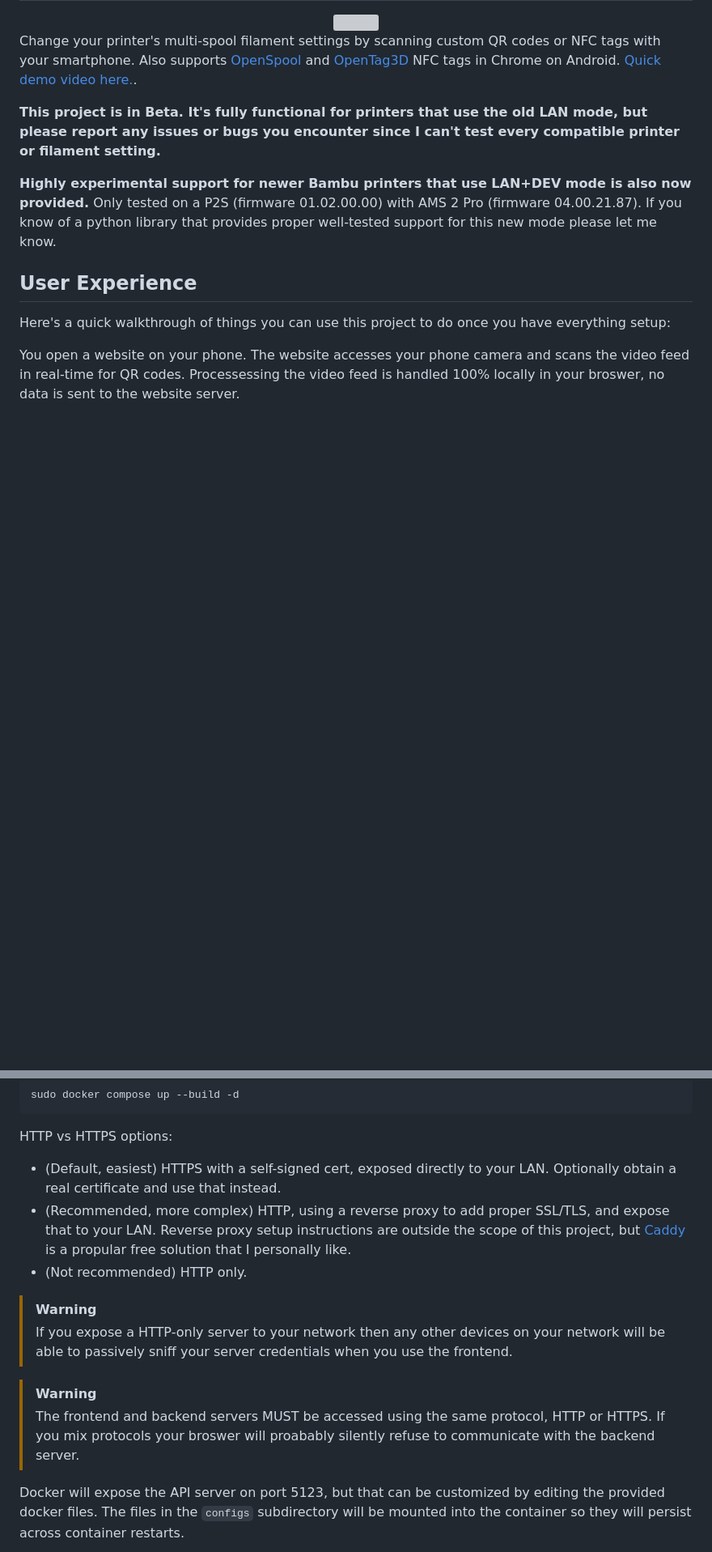
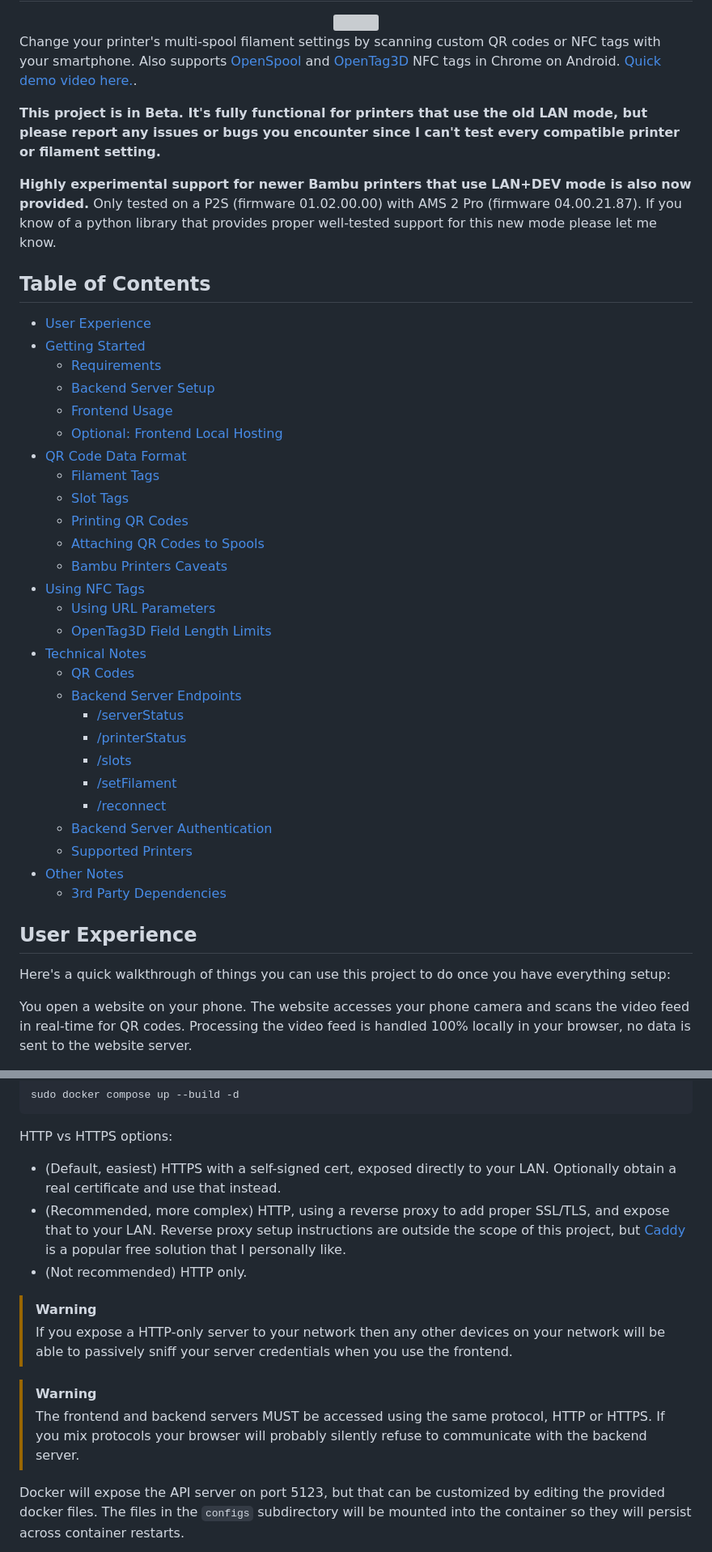
Before and after one commit to Aptimex/QRSpool, a Markdown page: README.md, 2 parts joined by grey strips. Shown at 81% size. GitHub-like rendering; blank space fills up the shorter version; grey boxes are pictures that could not be loaded.

```diff
--- a/README.md
+++ b/README.md
@@ -12,11 +12,40 @@ Change your printer's multi-spool filament settings by scanning custom QR codes
 
 **Highly experimental support for newer Bambu printers that use LAN+DEV mode is also now provided.** Only tested on a P2S (firmware 01.02.00.00) with AMS 2 Pro (firmware 04.00.21.87). If you know of a python library that provides proper well-tested support for this new mode please let me know.
 
+## Table of Contents
+- [User Experience](#user-experience)
+- [Getting Started](#getting-started)
+  - [Requirements](#requirements)
+  - [Backend Server Setup](#backend-server-setup)
+  - [Frontend Usage](#frontend-usage)
+  - [Optional: Frontend Local Hosting](#optional-frontend-local-hosting)
+- [QR Code Data Format](#qr-code-data-format)
+  - [Filament Tags](#filament-tags)
+  - [Slot Tags](#slot-tags)
+  - [Printing QR Codes](#printing-qr-codes)
+  - [Attaching QR Codes to Spools](#attaching-qr-codes-to-spools)
+  - [Bambu Printers Caveats](#bambu-printers-caveats)
+- [Using NFC Tags](#using-nfc-tags)
+  - [Using URL Parameters](#using-url-parameters)
+  - [OpenTag3D Field Length Limits](#opentag3d-field-length-limits)
+- [Technical Notes](#technical-notes)
+  - [QR Codes](#qr-codes)
+  - [Backend Server Endpoints](#backend-server-endpoints)
+    - [/serverStatus](#serverstatus)
+    - [/printerStatus](#printerstatus)
+    - [/slots](#slots)
+    - [/setFilament](#setfilament)
+    - [/reconnect](#reconnect)
+  - [Backend Server Authentication](#backend-server-authentication)
+  - [Supported Printers](#supported-printers)
+- [Other Notes](#other-notes)
+  - [3rd Party Dependencies](#3rd-party-dependencies)
+
 ## User Experience
 
 Here's a quick walkthrough of things you can use this project to do once you have everything setup:
 
-You open a website on your phone. The website accesses your phone camera and scans the video feed in real-time for QR codes. Processessing the video feed is handled 100% locally in your broswer, no data is sent to the website server.
+You open a website on your phone. The website accesses your phone camera and scans the video feed in real-time for QR codes. Processing the video feed is handled 100% locally in your browser, no data is sent to the website server.
 
 <img align="center" src="media/scanning.png">
 
@@ -63,14 +92,14 @@ sudo docker compose up --build -d
 
 HTTP vs HTTPS options:
 - (Default, easiest) HTTPS with a self-signed cert, exposed directly to your LAN. Optionally obtain a real certificate and use that instead.
-- (Recommended, more complex) HTTP, using a reverse proxy to add proper SSL/TLS, and expose that to your LAN. Reverse proxy setup instructions are outside the scope of this project, but [Caddy](https://caddyserver.com/) is a propular free solution that I personally like.
+- (Recommended, more complex) HTTP, using a reverse proxy to add proper SSL/TLS, and expose that to your LAN. Reverse proxy setup instructions are outside the scope of this project, but [Caddy](https://caddyserver.com/) is a popular free solution that I personally like.
 - (Not recommended) HTTP only.
 
 > [!WARNING]
 > If you expose a HTTP-only server to your network then any other devices on your network will be able to passively sniff your server credentials when you use the frontend.
 
 > [!WARNING]
-> The frontend and backend servers MUST be accessed using the same protocol, HTTP or HTTPS. If you mix protocols your broswer will proabably silently refuse to communicate with the backend server.
+> The frontend and backend servers MUST be accessed using the same protocol, HTTP or HTTPS. If you mix protocols your browser will probably silently refuse to communicate with the backend server.
 
 Docker will expose the API server on port 5123, but that can be customized by editing the provided docker files. The files in the `configs` subdirectory will be mounted into the container so they will persist across container restarts.
 
```
Also changed, not shown: other parts of README.md (+13 -11 lines).
